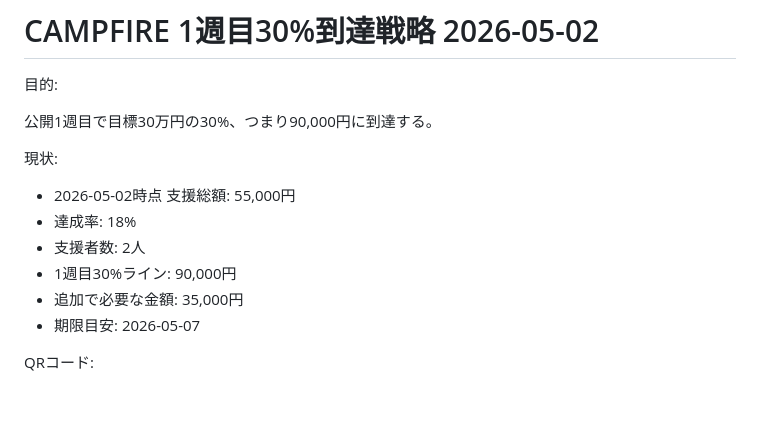
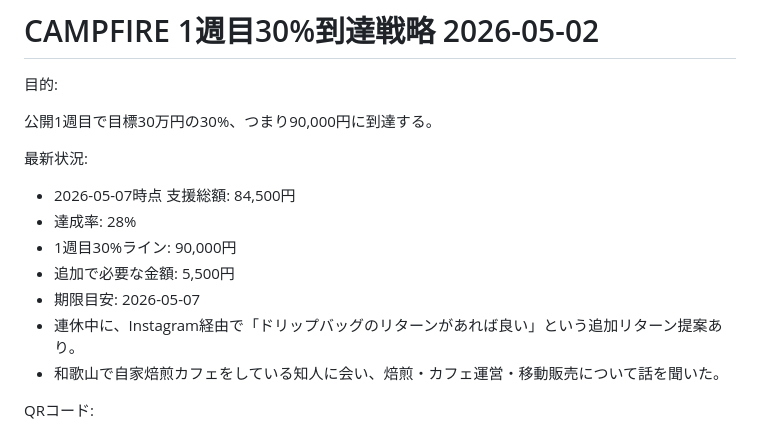
Before and after one commit to haiadaeakaia74-uxsilvertree/my-first-repo, a Markdown page: ops/sns/campfire-first-week-30pct-plan-2026-05-02.md, the part around one of its changes. GitHub-like rendering; blank space fills up the shorter version.

```diff
--- a/ops/sns/campfire-first-week-30pct-plan-2026-05-02.md
+++ b/ops/sns/campfire-first-week-30pct-plan-2026-05-02.md
@@ -4,14 +4,15 @@
 
 公開1週目で目標30万円の30%、つまり90,000円に到達する。
 
-現状:
+最新状況:
 
-- 2026-05-02時点 支援総額: 55,000円
-- 達成率: 18%
-- 支援者数: 2人
+- 2026-05-07時点 支援総額: 84,500円
+- 達成率: 28%
 - 1週目30%ライン: 90,000円
-- 追加で必要な金額: 35,000円
+- 追加で必要な金額: 5,500円
 - 期限目安: 2026-05-07
+- 連休中に、Instagram経由で「ドリップバッグのリターンがあれば良い」という追加リターン提案あり。
+- 和歌山で自家焙煎カフェをしている知人に会い、焙煎・カフェ運営・移動販売について話を聞いた。
 
 QRコード:
 
```
Also changed, not shown: other parts of ops/sns/campfire-first-week-30pct-plan-2026-05-02.md (+15 -17 lines), ops/sns/crowdfunding-campaign-policy-2026-05-02-06-11.md (+9 -7 lines), ops/sns/gw-progress-report-2026-05-07.md (added, +129 -0 lines).
